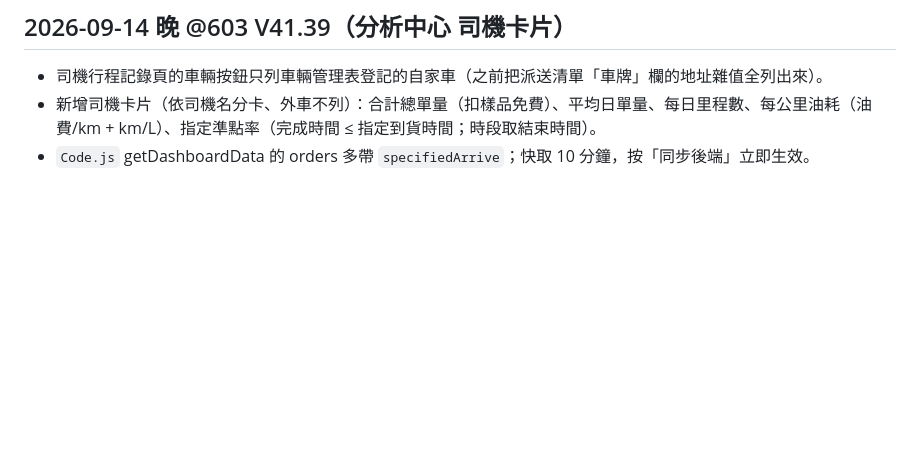
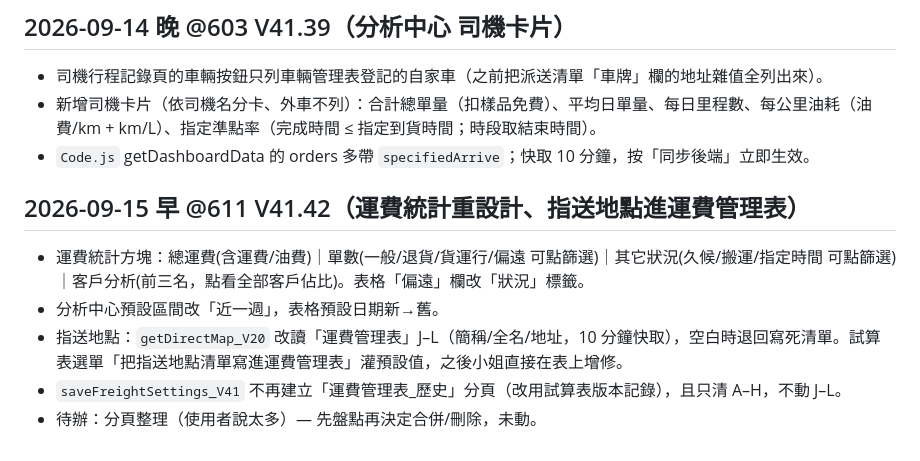
Before and after one commit to titankou2002/tts, a Markdown page: PROGRESS.md, the part around the change. Rendered like a GitHub page; blank space fills up the shorter version.

Commit message:
PROGRESS: V41.42
Co-Authored-By: Claude Opus 5 <noreply@anthropic.com>

```diff
--- a/PROGRESS.md
+++ b/PROGRESS.md
@@ -340,3 +340,11 @@ RE612114 代號無法被主要邏輯識別 → OCR 輸出混亂
 - 司機行程記錄頁的車輛按鈕只列車輛管理表登記的自家車（之前把派送清單「車牌」欄的地址雜值全列出來）。
 - 新增司機卡片（依司機名分卡、外車不列）：合計總單量（扣樣品免費）、平均日單量、每日里程數、每公里油耗（油費/km + km/L）、指定準點率（完成時間 ≤ 指定到貨時間；時段取結束時間）。
 - `Code.js` getDashboardData 的 orders 多帶 `specifiedArrive`；快取 10 分鐘，按「同步後端」立即生效。
+
+## 2026-09-15 早 @611 V41.42（運費統計重設計、指送地點進運費管理表）
+
+- 運費統計方塊：總運費(含運費/油費)｜單數(一般/退貨/貨運行/偏遠 可點篩選)｜其它狀況(久候/搬運/指定時間 可點篩選)｜客戶分析(前三名，點看全部客戶佔比)。表格「偏遠」欄改「狀況」標籤。
+- 分析中心預設區間改「近一週」，表格預設日期新→舊。
+- 指送地點：`getDirectMap_V20` 改讀「運費管理表」J–L（簡稱/全名/地址，10 分鐘快取），空白時退回寫死清單。試算表選單「把指送地點清單寫進運費管理表」灌預設值，之後小姐直接在表上增修。
+- `saveFreightSettings_V41` 不再建立「運費管理表_歷史」分頁（改用試算表版本記錄），且只清 A–H，不動 J–L。
+- 待辦：分頁整理（使用者說太多）— 先盤點再決定合併/刪除，未動。
```
